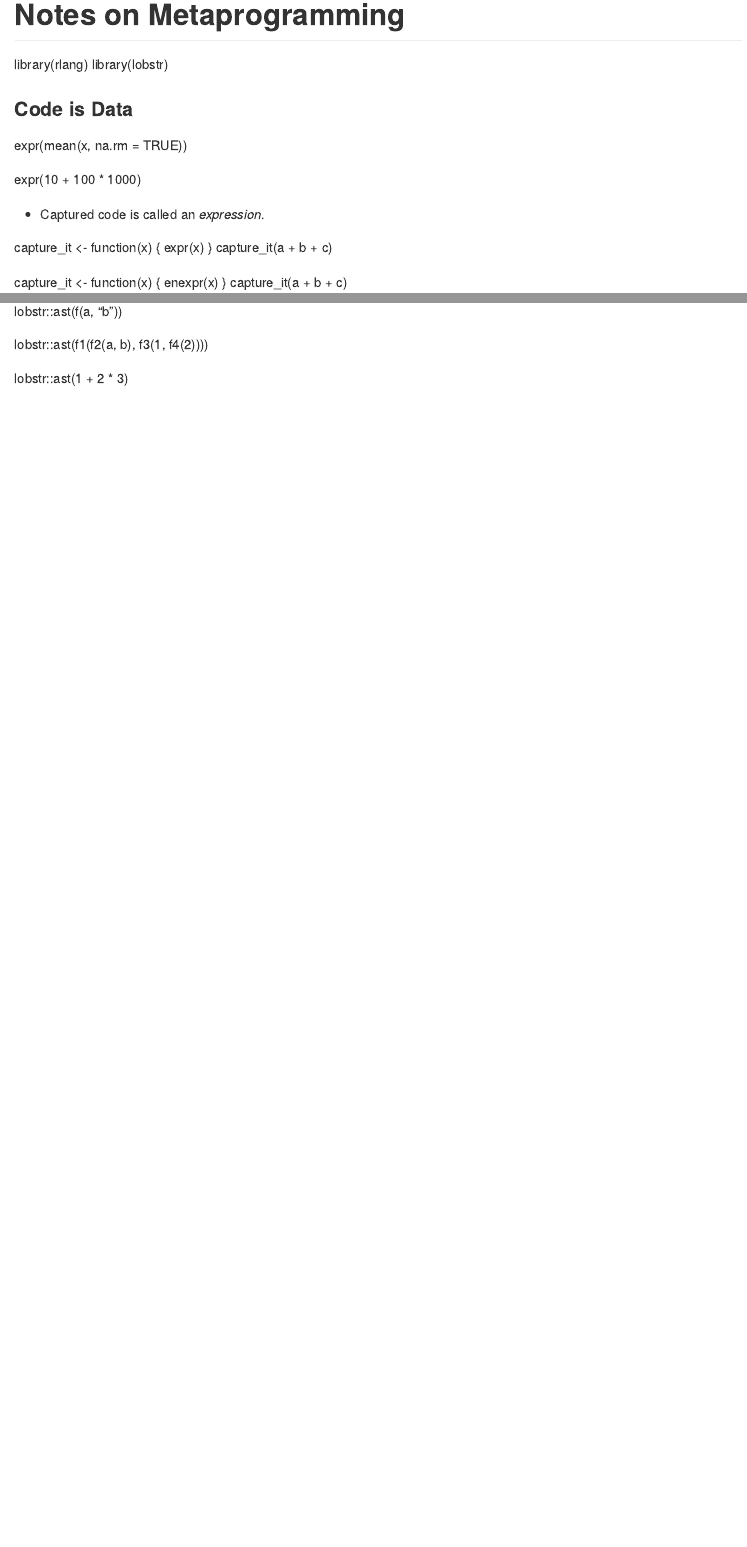
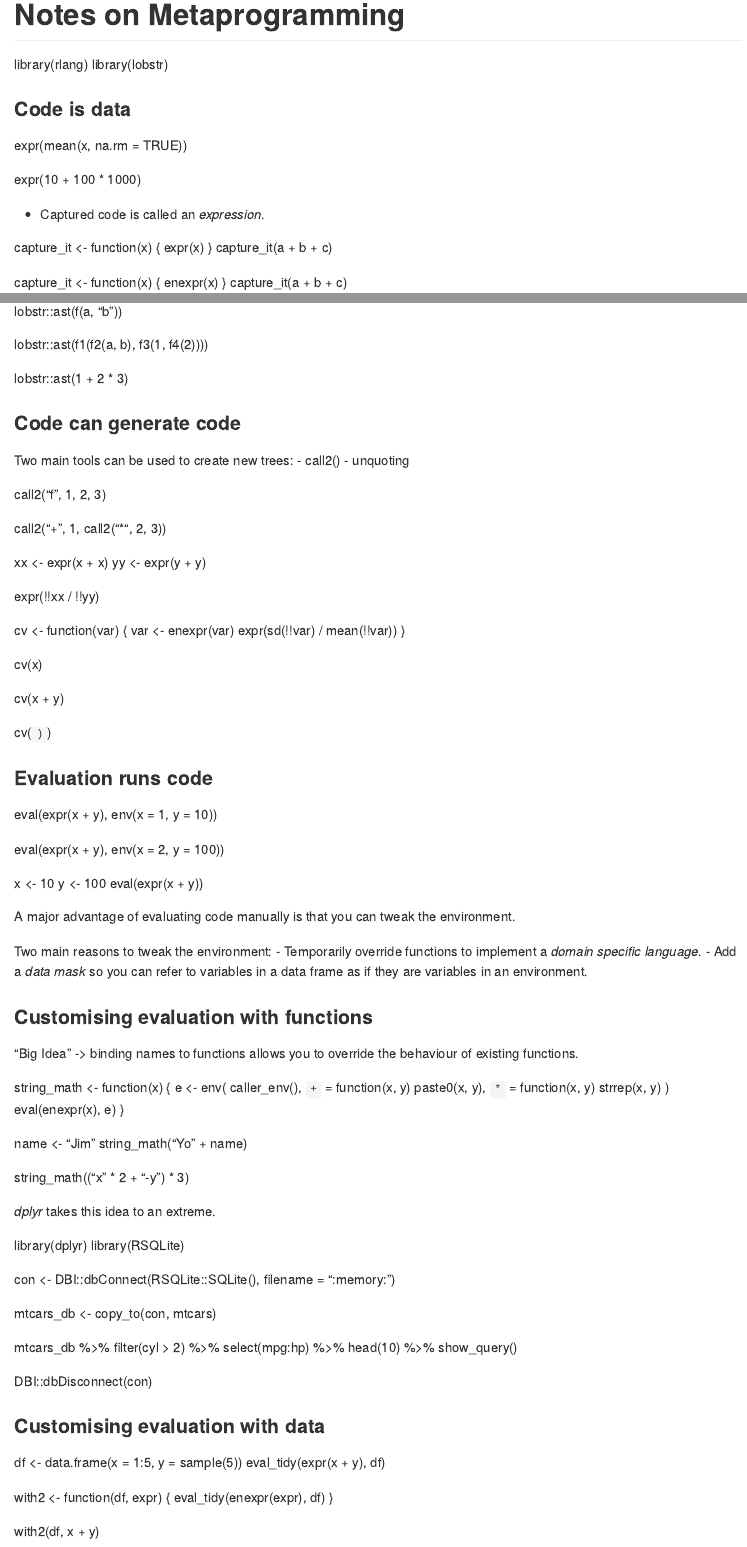
Before and after one commit to gwdean/summa, an R Markdown document (metaprogramming.Rmd): the page in a window 1100 px wide, from 170 px down, and a second part further down, joined at a grey line. The pictures show the output file metaprogramming.md that the author committed with the source, drawn offline in the style of GitHub.

Commit message:
Edited metaprogramming.Rmd

```diff
--- a/metaprogramming.Rmd
+++ b/metaprogramming.Rmd
@@ -9,7 +9,7 @@ output: github_document
 library(rlang)
 library(lobstr)
 
-### Code is Data
+### Code is data
 expr(mean(x, na.rm = TRUE))
 
 expr(10 + 100 * 1000)
@@ -42,0 +44,83 @@ lobstr::ast(1 + 2 * 3)
+### Code can generate code
+Two main tools can be used to create new trees:
+- call2()
+- unquoting
+
+call2("f", 1, 2, 3)
+
+call2("+", 1, call2("*", 2, 3))
+
+xx <- expr(x + x)
+yy <- expr(y + y)
+
+expr(!!xx / !!yy)
+
+cv <- function(var) {
+  var <- enexpr(var)
+  expr(sd(!!var) / mean(!!var))
+}
+
+cv(x)
+
+cv(x + y)
+
+cv(`)`)
+
+### Evaluation runs code
+eval(expr(x + y), env(x = 1, y = 10))
+
+eval(expr(x + y), env(x = 2, y = 100))
+
+x <- 10
+y <- 100
+eval(expr(x + y))
+
+A major advantage of evaluating code manually is that you can tweak the environment.
+
+Two main reasons to tweak the environment:
+- Temporarily override functions to implement a *domain specific language*.
+- Add a *data mask* so you can refer to variables in a data frame as if they are variables in an environment.
+
+### Customising evaluation with functions
+"Big Idea" -> binding names to functions allows you to override the behaviour of existing functions.
+
+string_math <- function(x) {
+  e <- env(
+    caller_env(),
+    `+` = function(x, y) paste0(x, y),
+    `*` = function(x, y) strrep(x, y)
+  )
+  eval(enexpr(x), e)
+}
+
+name <- "Jim"
+string_math("Yo " + name)
+
+string_math(("x" * 2 + "-y") * 3)
+
+*dplyr* takes this idea to an extreme.
+
+library(dplyr)
+library(RSQLite)
+
+con <- DBI::dbConnect(RSQLite::SQLite(), filename = ":memory:")
+
+mtcars_db <- copy_to(con, mtcars)
+
+mtcars_db %>%
+  filter(cyl > 2) %>%
+  select(mpg:hp) %>%
+  head(10) %>%
+  show_query()
+
+DBI::dbDisconnect(con)
+
+### Customising evaluation with data
+df <- data.frame(x = 1:5, y = sample(5))
+eval_tidy(expr(x + y), df)
+
+with2 <- function(df, expr) {
+  eval_tidy(enexpr(expr), df)
+}
+
+with2(df, x + y)
```
Also changed, not shown: metaprogramming.md, metaprogramming.Rmd (3 more changed lines).
